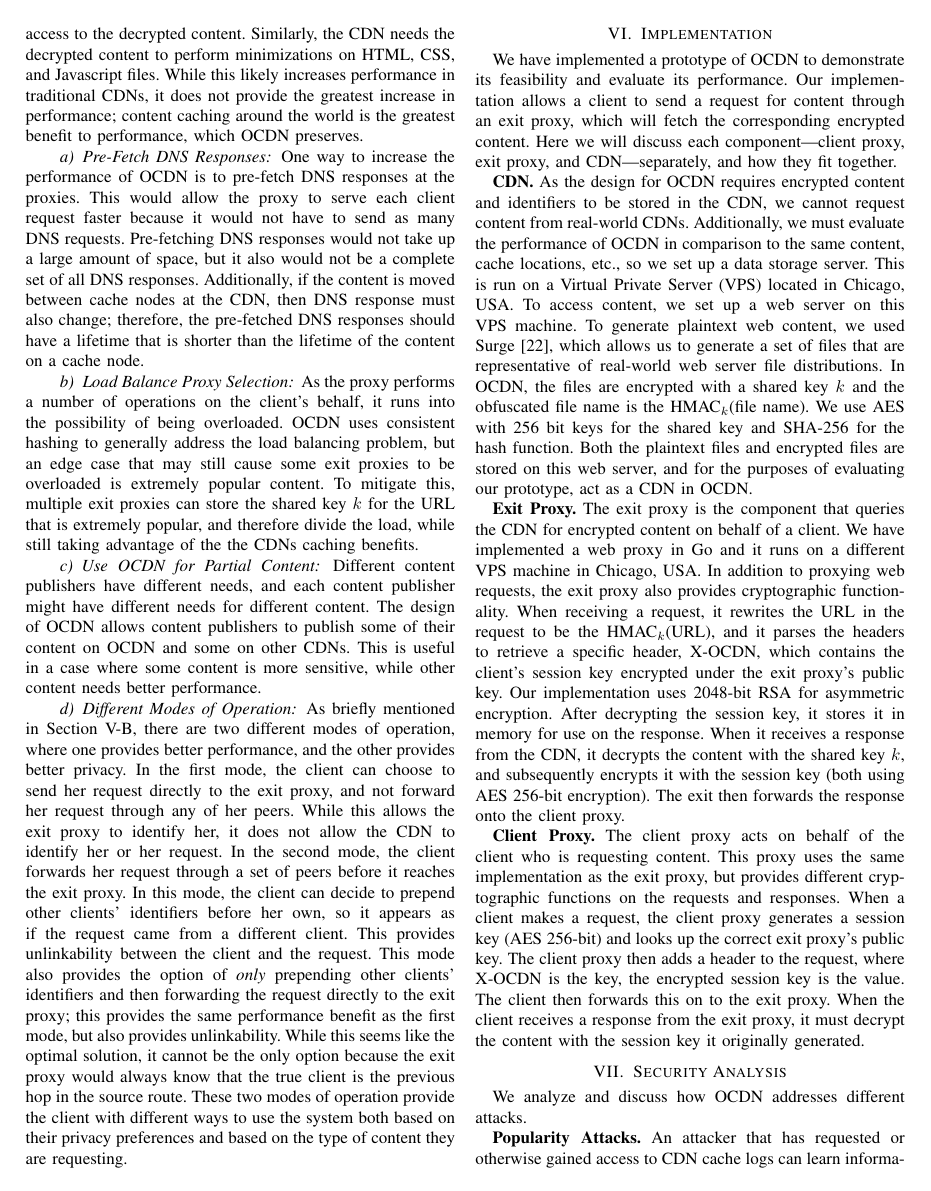
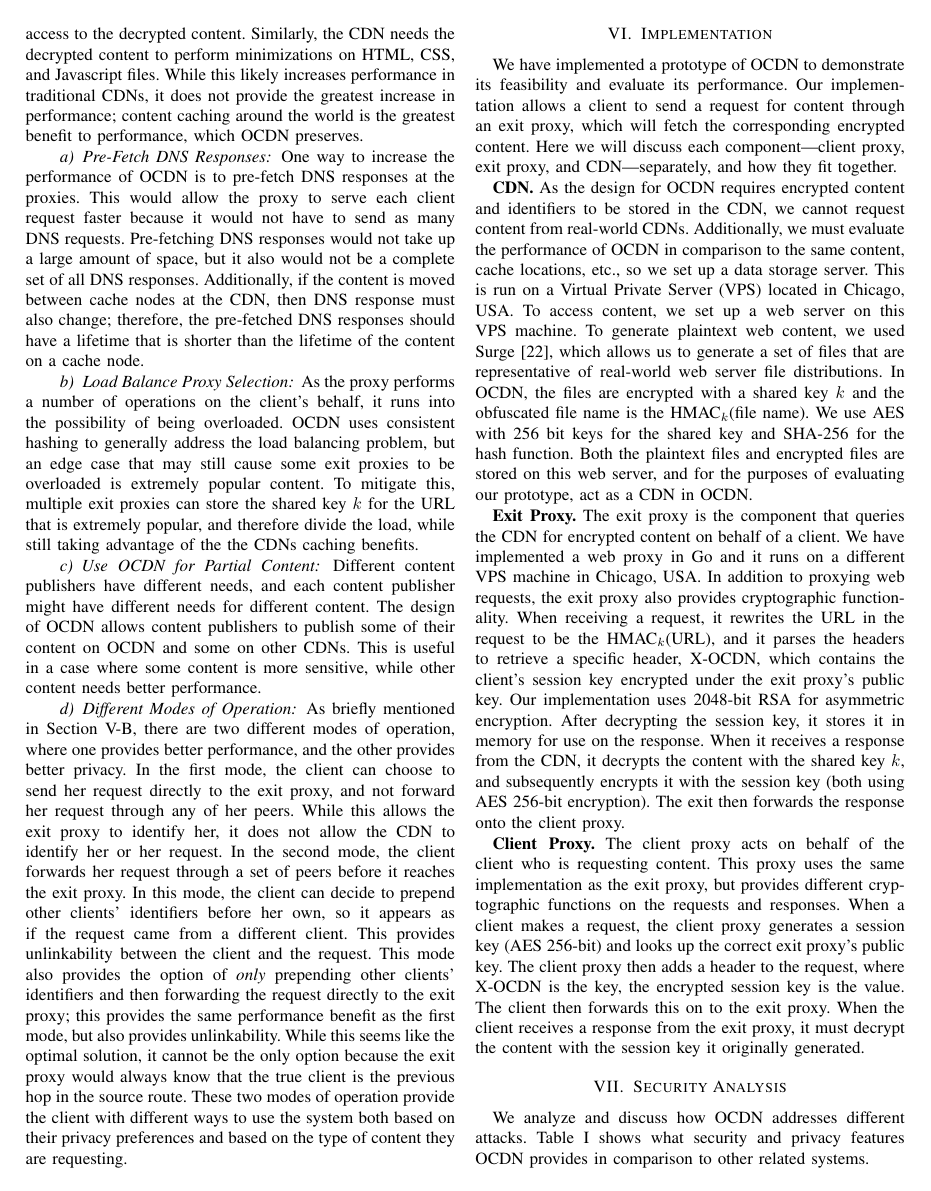
Before and after one commit to ae243/obliviousCDN, a LaTeX paper (oakland/bare_conf.tex, which reads oakland/security.tex): page 9 of 13. Compiled offline with pdfLaTeX; a missing font is replaced by an installed copy or a similar font; a LaTeX package or settings file that is missing is left out.

Commit message:
referenced table in sec analysis

```diff
--- a/oakland/security.tex
+++ b/oakland/security.tex
@@ -1,6 +1,8 @@
 \section{Security Analysis}
 \label{sec:sec}
-We analyze and discuss how \system{} addresses different attacks.
+We analyze and discuss how \system{} addresses different attacks.  Table \ref{tab:sec_table}
+shows what security and privacy features \system{} provides in comparison to other related
+systems.
 
 \begin{table}[t!]
 \centering
```
Also changed, not shown: oakland/bare_conf.bbl (added), oakland/bare_conf.pdf (added), 3 other files.
